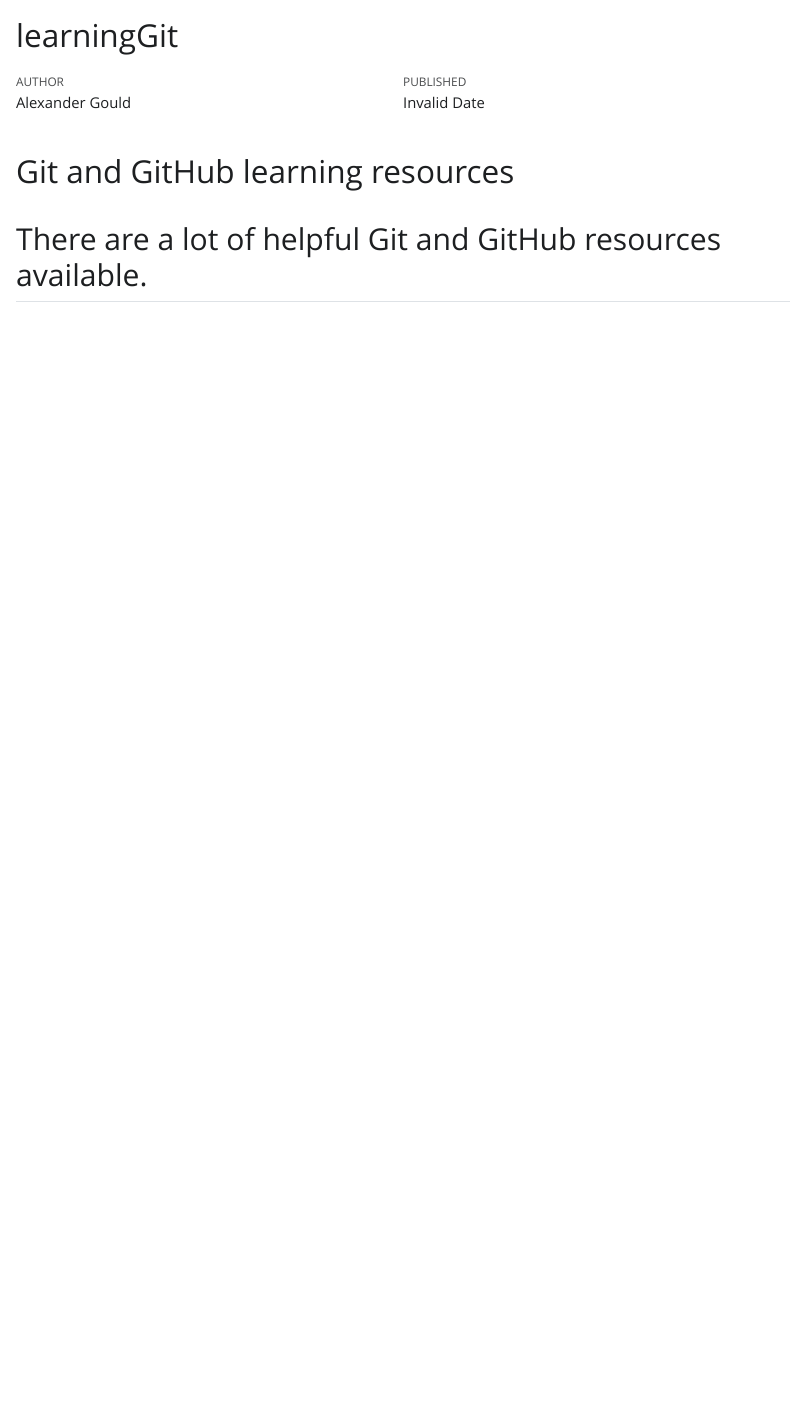
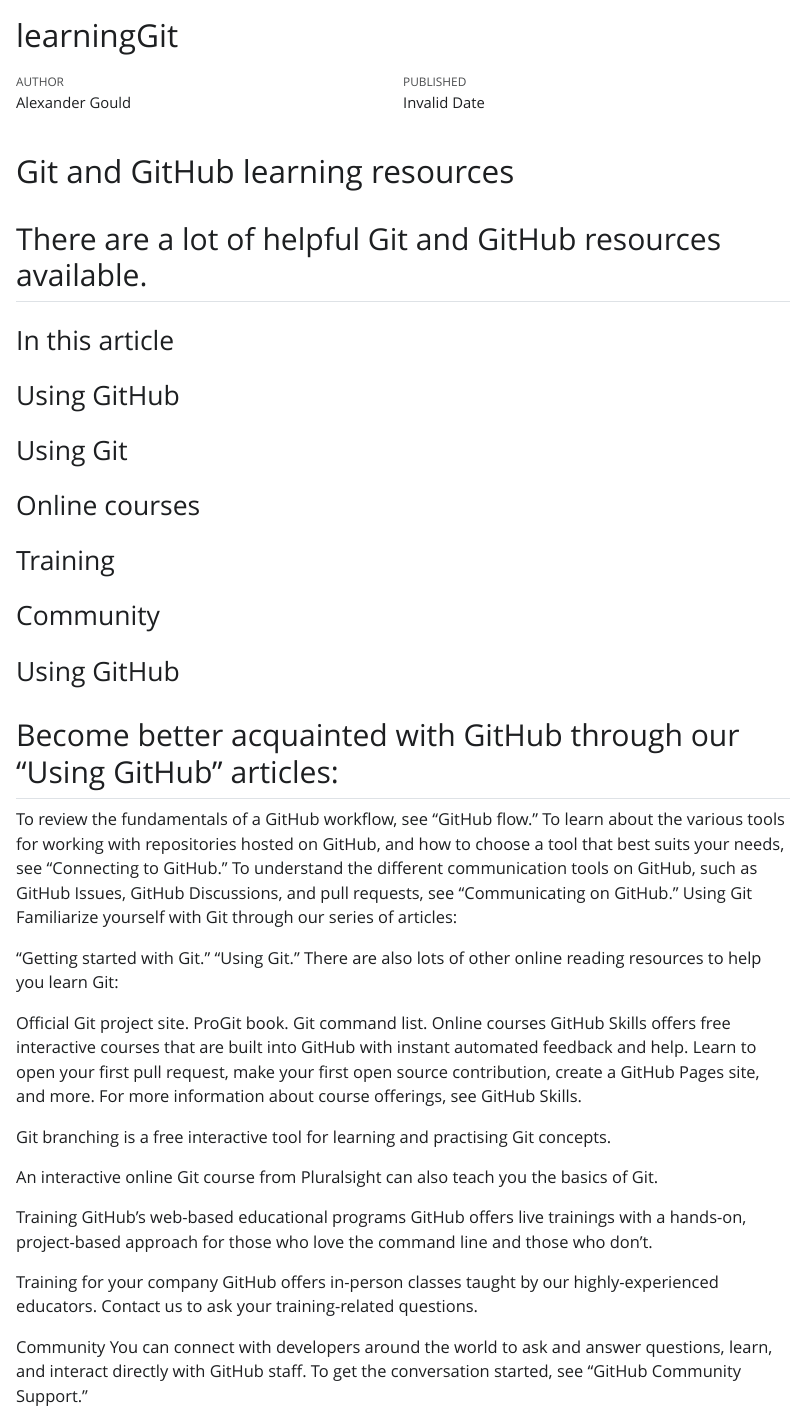
Before and after one commit to sw24f/jump-start-with-git-alexg121802, a Quarto document (learningGit.qmd): the page in a window 1100 px wide, from its top. The pictures show the output file learningGit.html that the author committed with the source, opened offline; Quarto's library style sheets are replaced by a plain one without menus.

Commit message:
Copy and Paste raw letters and used it as an example to play around with git diff and appreciate the line width recommendation

```diff
--- a/learningGit.qmd
+++ b/learningGit.qmd
@@ -8,3 +8,42 @@
 # Git and GitHub learning resources
 
 ## There are a lot of helpful Git and GitHub resources available.
+
+### In this article
+### Using GitHub
+### Using Git
+### Online courses
+### Training
+### Community
+### Using GitHub
+## Become better acquainted with GitHub through our "Using GitHub" articles:
+
+To review the fundamentals of a GitHub workflow, see "GitHub flow."
+To learn about the various tools for working with repositories hosted on GitHub, and how to choose a tool that best suits your needs, see "Connecting to GitHub."
+To understand the different communication tools on GitHub, such as GitHub Issues, GitHub Discussions, and pull requests, see "Communicating on GitHub."
+Using Git
+Familiarize yourself with Git through our series of articles:
+
+"Getting started with Git."
+"Using Git."
+There are also lots of other online reading resources to help you learn Git:
+
+Official Git project site.
+ProGit book.
+Git command list.
+Online courses
+GitHub Skills offers free interactive courses that are built into GitHub with instant automated feedback and help. Learn to open your first pull request, make your first open source contribution, create a GitHub Pages site, and more. For more information about course offerings, see GitHub Skills.
+
+Git branching is a free interactive tool for learning and practising Git concepts.
+
+An interactive online Git course from Pluralsight can also teach you the basics of Git.
+
+Training
+GitHub's web-based educational programs
+GitHub offers live trainings with a hands-on, project-based approach for those who love the command line and those who don't.
+
+Training for your company
+GitHub offers in-person classes taught by our highly-experienced educators. Contact us to ask your training-related questions.
+
+Community
+You can connect with developers around the world to ask and answer questions, learn, and interact directly with GitHub staff. To get the conversation started, see "GitHub Community Support."
```
Also changed, not shown: learningGit.html.
